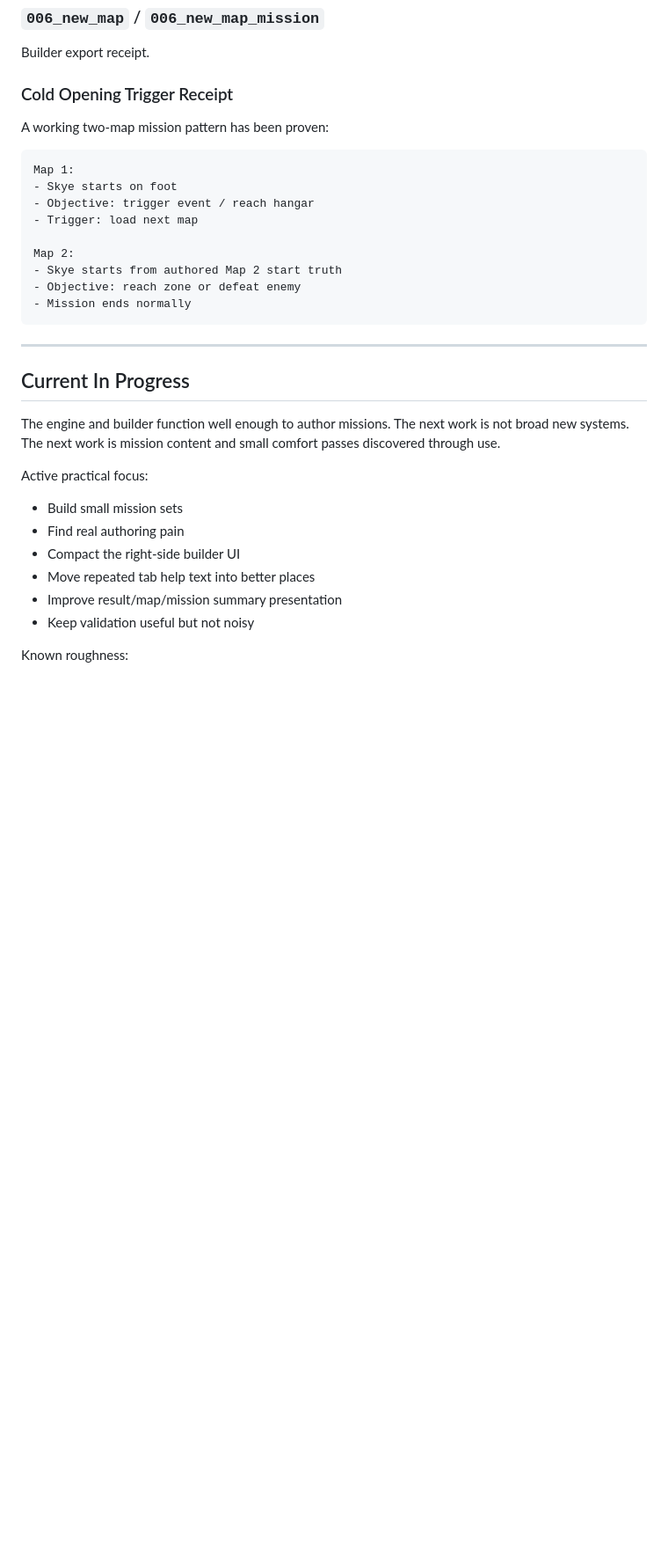
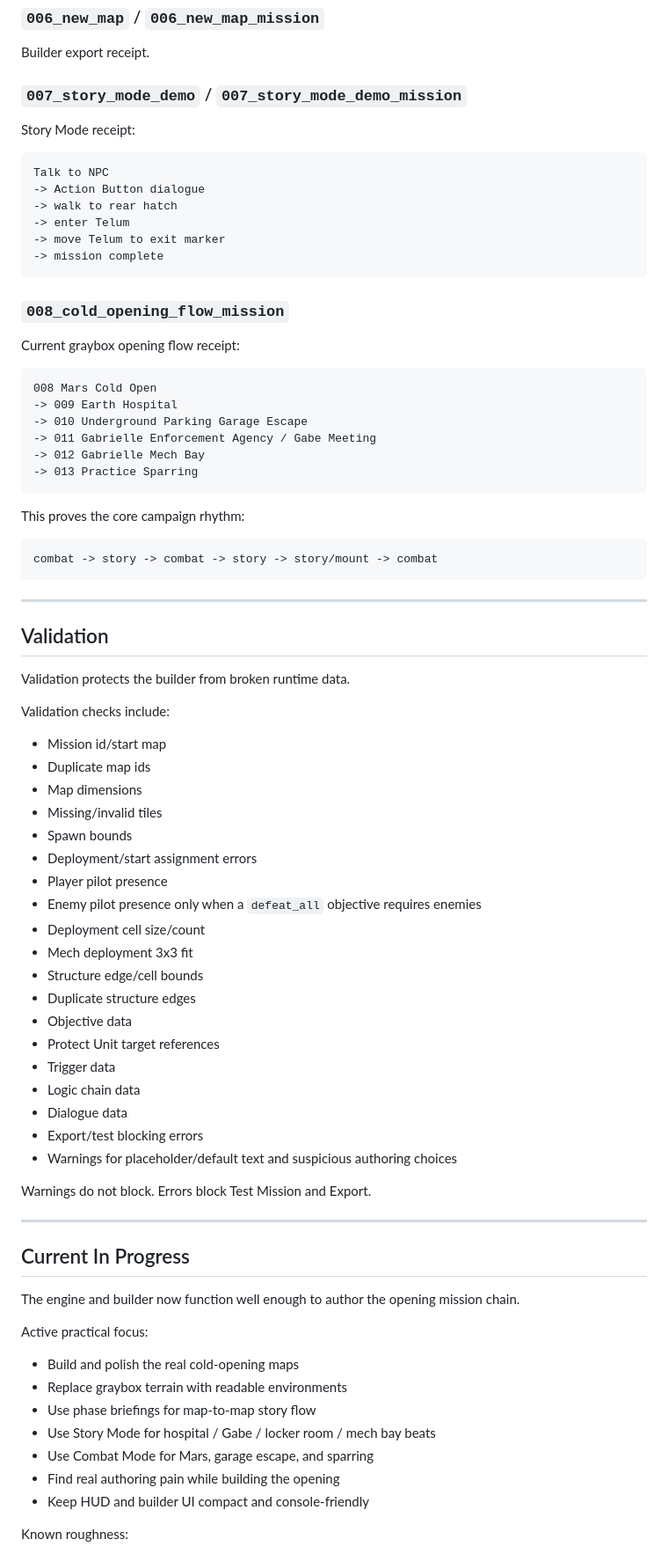
Before and after one commit to Nevar530/Ars-Caelorum, a Markdown page: README.md, the part around one of its changes. Shown at 88% size. Drawn GitHub-style; blank space fills up the shorter version.

````diff
--- a/README.md
+++ b/README.md
@@ -348,36 +375,83 @@ Interior structure / room cutaway receipt map.
 
 Builder export receipt.
 
-### Cold Opening Trigger Receipt
+### `007_story_mode_demo` / `007_story_mode_demo_mission`
 
-A working two-map mission pattern has been proven:
+Story Mode receipt:
 
 ```txt
-Map 1:
-- Skye starts on foot
-- Objective: trigger event / reach hangar
-- Trigger: load next map
+Talk to NPC
+-> Action Button dialogue
+-> walk to rear hatch
+-> enter Telum
+-> move Telum to exit marker
+-> mission complete
+```
 
-Map 2:
-- Skye starts from authored Map 2 start truth
-- Objective: reach zone or defeat enemy
-- Mission ends normally
+### `008_cold_opening_flow_mission`
+
+Current graybox opening flow receipt:
+
+```txt
+008 Mars Cold Open
+-> 009 Earth Hospital
+-> 010 Underground Parking Garage Escape
+-> 011 Gabrielle Enforcement Agency / Gabe Meeting
+-> 012 Gabrielle Mech Bay
+-> 013 Practice Sparring
 ```
+
+This proves the core campaign rhythm:
+
+```txt
+combat -> story -> combat -> story -> story/mount -> combat
+```
+
+---
+
+## Validation
+
+Validation protects the builder from broken runtime data.
+
+Validation checks include:
+
+- Mission id/start map
+- Duplicate map ids
+- Map dimensions
+- Missing/invalid tiles
+- Spawn bounds
+- Deployment/start assignment errors
+- Player pilot presence
+- Enemy pilot presence only when a `defeat_all` objective requires enemies
+- Deployment cell size/count
+- Mech deployment 3x3 fit
+- Structure edge/cell bounds
+- Duplicate structure edges
+- Objective data
+- Protect Unit target references
+- Trigger data
+- Logic chain data
+- Dialogue data
+- Export/test blocking errors
+- Warnings for placeholder/default text and suspicious authoring choices
+
+Warnings do not block. Errors block Test Mission and Export.
 
 ---
 
 ## Current In Progress
 
-The engine and builder function well enough to author missions. The next work is not broad new systems. The next work is mission content and small comfort passes discovered through use.
+The engine and builder now function well enough to author the opening mission chain.
 
 Active practical focus:
 
-- Build small mission sets
-- Find real authoring pain
-- Compact the right-side builder UI
-- Move repeated tab help text into better places
-- Improve result/map/mission summary presentation
-- Keep validation useful but not noisy
+- Build and polish the real cold-opening maps
+- Replace graybox terrain with readable environments
+- Use phase briefings for map-to-map story flow
+- Use Story Mode for hospital / Gabe / locker room / mech bay beats
+- Use Combat Mode for Mars, garage escape, and sparring
+- Find real authoring pain while building the opening
+- Keep HUD and builder UI compact and console-friendly
 
 Known roughness:
 
````
Also changed, not shown: other parts of README.md (+119 -91 lines).
